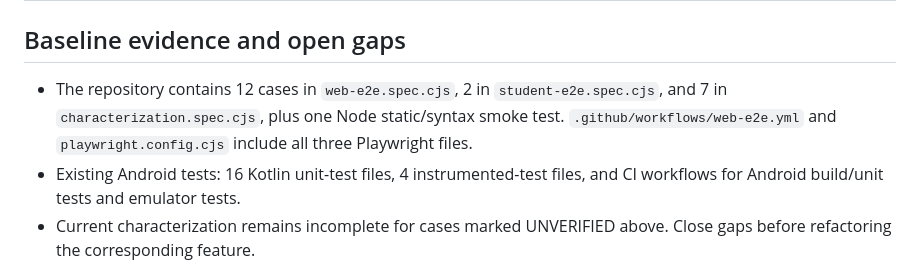
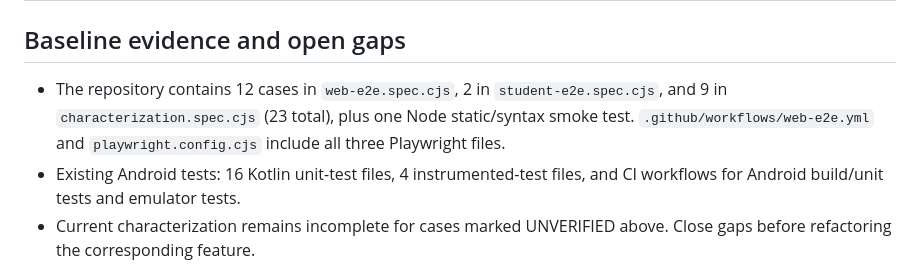
Before and after one commit to Tajoor621/Am-i-Scholar, a Markdown page: docs/FEATURE_INVENTORY.md, the part around the change. GitHub-like rendering.

Commit message:
docs: update Phase 1 test inventory

```diff
--- a/docs/FEATURE_INVENTORY.md
+++ b/docs/FEATURE_INVENTORY.md
@@ -80,7 +80,7 @@ Student mode is a separate offline workspace in `student.js`. It uses IndexedDB
 
 ## Baseline evidence and open gaps
 
-- The repository contains 12 cases in `web-e2e.spec.cjs`, 2 in `student-e2e.spec.cjs`, and 7 in `characterization.spec.cjs`, plus one Node static/syntax smoke test. `.github/workflows/web-e2e.yml` and `playwright.config.cjs` include all three Playwright files.
+- The repository contains 12 cases in `web-e2e.spec.cjs`, 2 in `student-e2e.spec.cjs`, and 9 in `characterization.spec.cjs` (23 total), plus one Node static/syntax smoke test. `.github/workflows/web-e2e.yml` and `playwright.config.cjs` include all three Playwright files.
 - Existing Android tests: 16 Kotlin unit-test files, 4 instrumented-test files, and CI workflows for Android build/unit tests and emulator tests.
 - Current characterization remains incomplete for cases marked UNVERIFIED above. Close gaps before refactoring the corresponding feature.
 - The checked-in `docs/` static-site copy mirrors the web app; any web changes must preserve or deliberately regenerate that copy.
```
